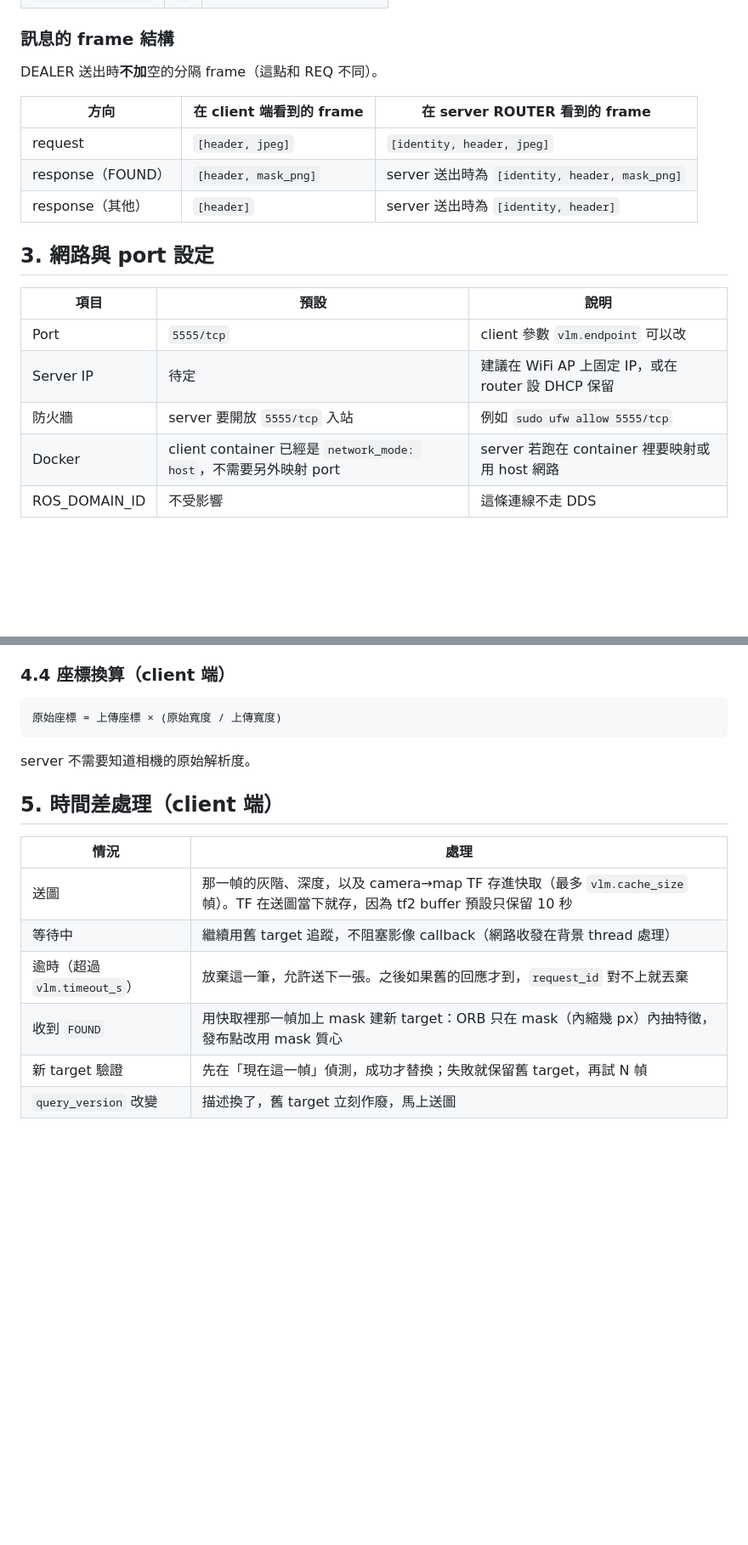
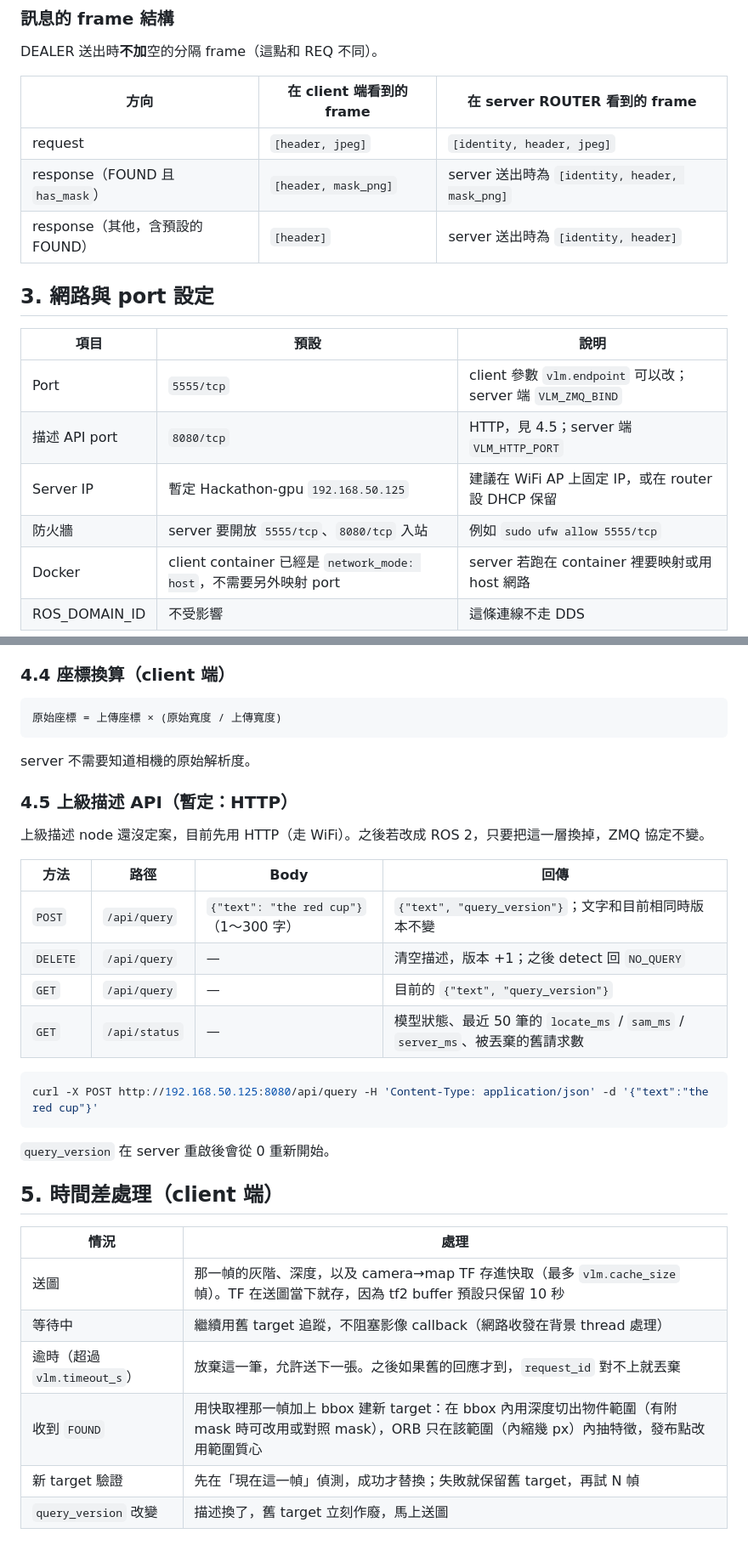
Before and after one commit to Latuuuuu/Hackathon-vision-server-vlm, a Markdown page: vlm_transport.md, 2 parts joined by grey strips. Shown at 85% size. Drawn GitHub-style; blank space fills up the shorter version.

````diff
--- a/vlm_transport.md
+++ b/vlm_transport.md
@@ -74,16 +74,17 @@ DEALER 送出時**不加**空的分隔 frame（這點和 REQ 不同）。
 | 方向 | 在 client 端看到的 frame | 在 server ROUTER 看到的 frame |
 |---|---|---|
 | request | `[header, jpeg]` | `[identity, header, jpeg]` |
-| response（FOUND） | `[header, mask_png]` | server 送出時為 `[identity, header, mask_png]` |
-| response（其他） | `[header]` | server 送出時為 `[identity, header]` |
+| response（FOUND 且 `has_mask`） | `[header, mask_png]` | server 送出時為 `[identity, header, mask_png]` |
+| response（其他，含預設的 FOUND） | `[header]` | server 送出時為 `[identity, header]` |
 
 ## 3. 網路與 port 設定
 
 | 項目 | 預設 | 說明 |
 |---|---|---|
-| Port | `5555/tcp` | client 參數 `vlm.endpoint` 可以改 |
-| Server IP | 待定 | 建議在 WiFi AP 上固定 IP，或在 router 設 DHCP 保留 |
-| 防火牆 | server 要開放 `5555/tcp` 入站 | 例如 `sudo ufw allow 5555/tcp` |
+| Port | `5555/tcp` | client 參數 `vlm.endpoint` 可以改；server 端 `VLM_ZMQ_BIND` |
+| 描述 API port | `8080/tcp` | HTTP，見 4.5；server 端 `VLM_HTTP_PORT` |
+| Server IP | 暫定 Hackathon-gpu `192.168.50.125` | 建議在 WiFi AP 上固定 IP，或在 router 設 DHCP 保留 |
+| 防火牆 | server 要開放 `5555/tcp`、`8080/tcp` 入站 | 例如 `sudo ufw allow 5555/tcp` |
 | Docker | client container 已經是 `network_mode: host`，不需要另外映射 port | server 若跑在 container 裡要映射或用 host 網路 |
 | ROS_DOMAIN_ID | 不受影響 | 這條連線不走 DDS |
 
@@ -173,6 +181,23 @@ DEALER 送出時**不加**空的分隔 frame（這點和 REQ 不同）。
 
 server 不需要知道相機的原始解析度。
 
+### 4.5 上級描述 API（暫定：HTTP）
+
+上級描述 node 還沒定案，目前先用 HTTP（走 WiFi）。之後若改成 ROS 2，只要把這一層換掉，ZMQ 協定不變。
+
+| 方法 | 路徑 | Body | 回傳 |
+|---|---|---|---|
+| `POST` | `/api/query` | `{"text": "the red cup"}`（1～300 字） | `{"text", "query_version"}`；文字和目前相同時版本不變 |
+| `DELETE` | `/api/query` | — | 清空描述，版本 +1；之後 detect 回 `NO_QUERY` |
+| `GET` | `/api/query` | — | 目前的 `{"text", "query_version"}` |
+| `GET` | `/api/status` | — | 模型狀態、最近 50 筆的 `locate_ms` / `sam_ms` / `server_ms`、被丟棄的舊請求數 |
+
+```bash
+curl -X POST http://192.168.50.125:8080/api/query -H 'Content-Type: application/json' -d '{"text":"the red cup"}'
+```
+
+`query_version` 在 server 重啟後會從 0 重新開始。
+
 ## 5. 時間差處理（client 端）
 
 | 情況 | 處理 |
@@ -180,7 +205,7 @@ server 不需要知道相機的原始解析度。
 | 送圖 | 那一幀的灰階、深度，以及 camera→map TF 存進快取（最多 `vlm.cache_size` 幀）。TF 在送圖當下就存，因為 tf2 buffer 預設只保留 10 秒 |
 | 等待中 | 繼續用舊 target 追蹤，不阻塞影像 callback（網路收發在背景 thread 處理） |
 | 逾時（超過 `vlm.timeout_s`） | 放棄這一筆，允許送下一張。之後如果舊的回應才到，`request_id` 對不上就丟棄 |
-| 收到 `FOUND` | 用快取裡那一幀加上 mask 建新 target：ORB 只在 mask（內縮幾 px）內抽特徵，發布點改用 mask 質心 |
+| 收到 `FOUND` | 用快取裡那一幀加上 bbox 建新 target：在 bbox 內用深度切出物件範圍（有附 mask 時可改用或對照 mask），ORB 只在該範圍（內縮幾 px）內抽特徵，發布點改用範圍質心 |
 | 新 target 驗證 | 先在「現在這一幀」偵測，成功才替換；失敗就保留舊 target，再試 N 幀 |
 | `query_version` 改變 | 描述換了，舊 target 立刻作廢，馬上送圖 |
 
````
Also changed, not shown: other parts of vlm_transport.md (+25 -17 lines).
